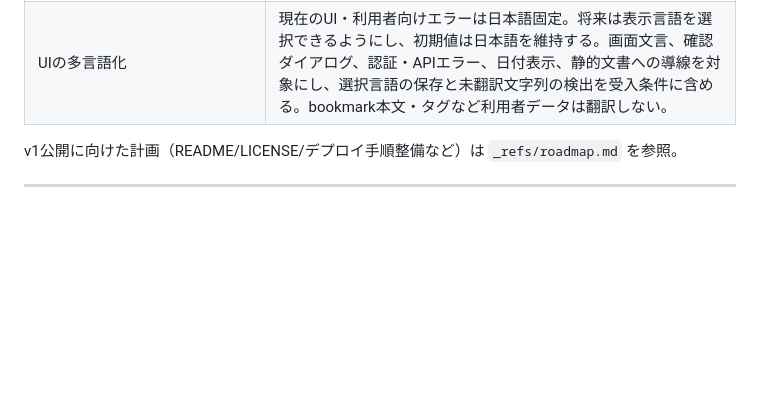
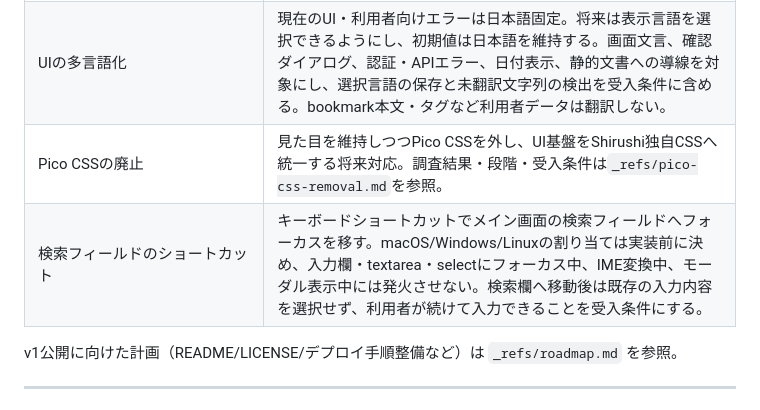
Before and after one commit to HarakaraSite/shirushi, a Markdown page: _refs/features.md, the part around the change. Rendered like a GitHub page; blank space fills up the shorter version.

Commit message:
docs: document Pico CSS removal plan

```diff
--- a/_refs/features.md
+++ b/_refs/features.md
@@ -419,6 +419,8 @@ go test -v -cover ./...
 | SHIRUSHI_TRUSTED_PROXIES | 別ホスト・別コンテナのCaddy構成向けに、信頼するプロキシIPを明示する環境変数（未実装） |
 | Henji要約の出力言語指定 | 現在は固定の日本語指示文。将来はprovider/modelとは独立して出力言語を指定できるようにする。既定は日本語を維持し、選択可能な言語値を明示して、固定指示文・出力検証・受入テストに反映する。未対応または不正な言語を暗黙に日本語へフォールバックさせない。 |
 | UIの多言語化 | 現在のUI・利用者向けエラーは日本語固定。将来は表示言語を選択できるようにし、初期値は日本語を維持する。画面文言、確認ダイアログ、認証・APIエラー、日付表示、静的文書への導線を対象にし、選択言語の保存と未翻訳文字列の検出を受入条件に含める。bookmark本文・タグなど利用者データは翻訳しない。 |
+| Pico CSSの廃止 | 見た目を維持しつつPico CSSを外し、UI基盤をShirushi独自CSSへ統一する将来対応。調査結果・段階・受入条件は`_refs/pico-css-removal.md`を参照。 |
+| 検索フィールドのショートカット | キーボードショートカットでメイン画面の検索フィールドへフォーカスを移す。macOS/Windows/Linuxの割り当ては実装前に決め、入力欄・textarea・selectにフォーカス中、IME変換中、モーダル表示中には発火させない。検索欄へ移動後は既存の入力内容を選択せず、利用者が続けて入力できることを受入条件にする。 |
 
 v1公開に向けた計画（README/LICENSE/デプロイ手順整備など）は `_refs/roadmap.md` を参照。
 
```
Also changed, not shown: _refs/pico-css-removal.md (added, +50 -0 lines).
